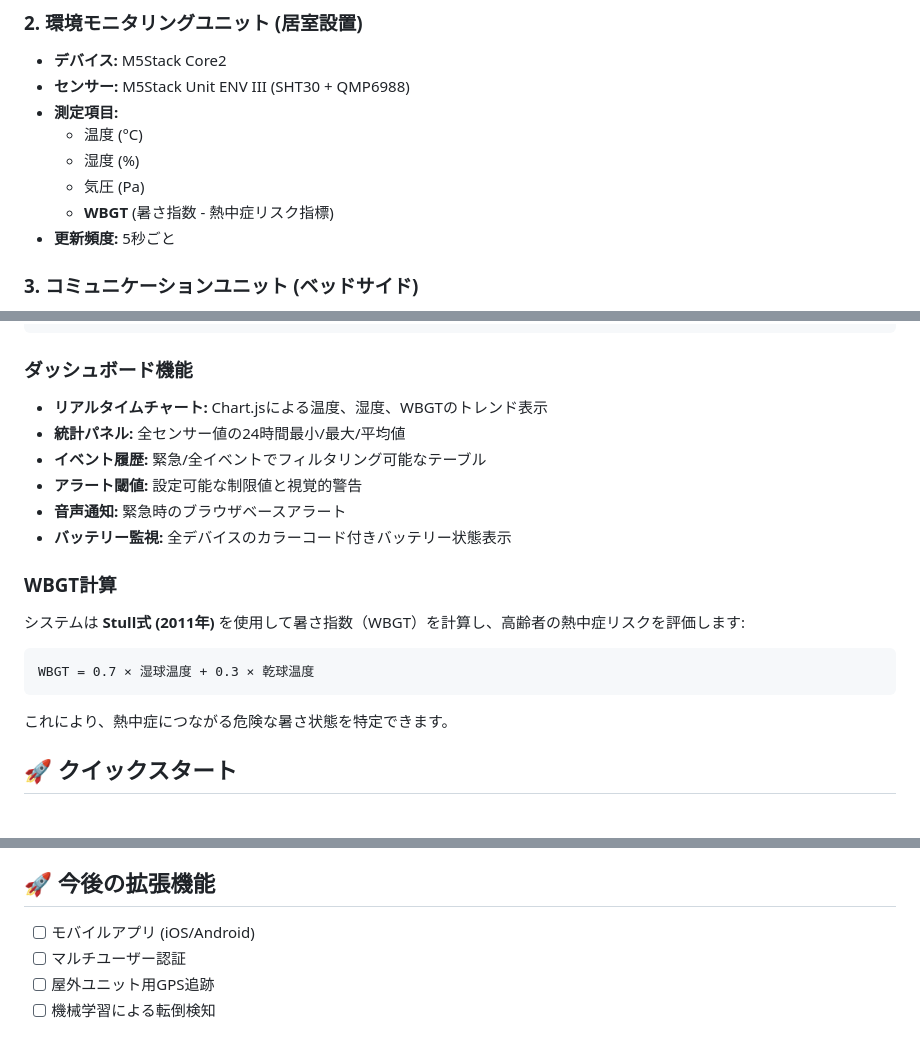
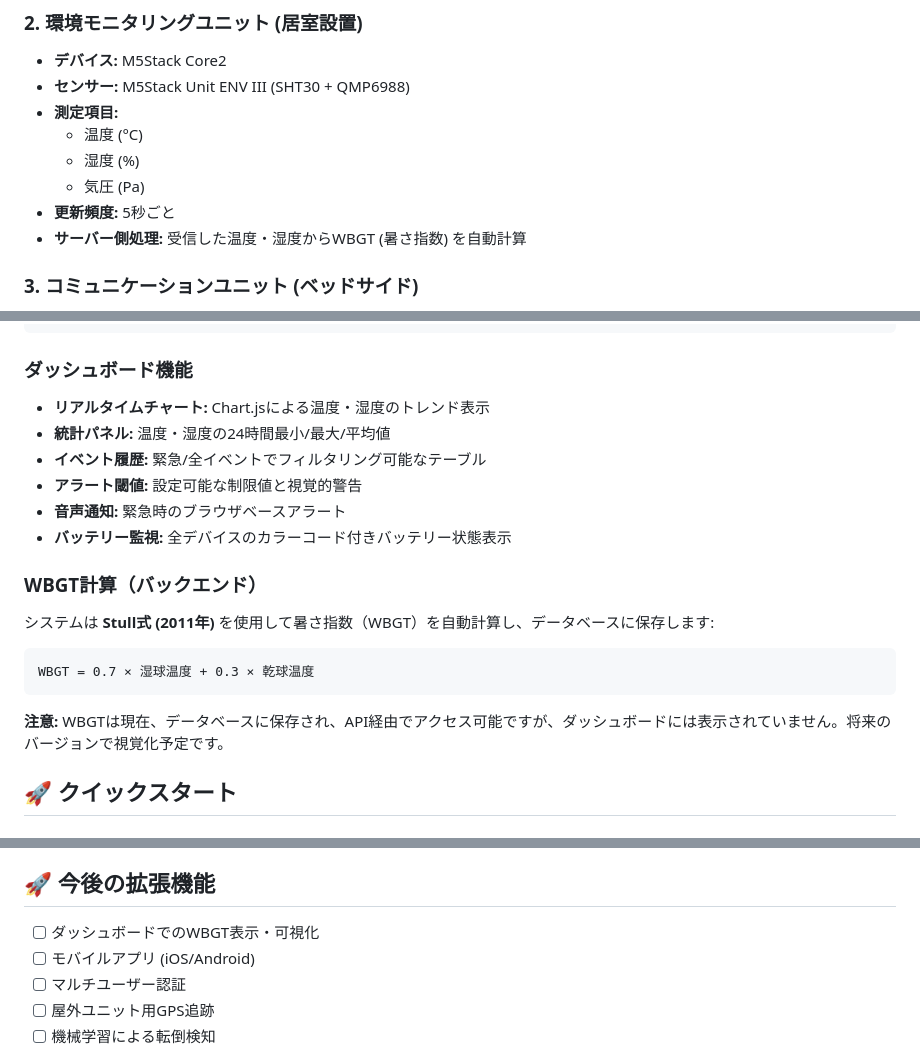
Before and after one commit to Pawee2201123/iot-edge-computing-g8, a Markdown page: README.md, 3 parts joined by grey strips. Drawn GitHub-style.

````diff
--- a/README.md
+++ b/README.md
@@ -81,8 +81,8 @@ M5Stack Core2 (ESP32) を活用した、リアルタイム転倒検知、環境
   - 温度 (°C)
   - 湿度 (%)
   - 気圧 (Pa)
-  - **WBGT** (暑さ指数 - 熱中症リスク指標)
 - **更新頻度:** 5秒ごと
+- **サーバー側処理:** 受信した温度・湿度からWBGT (暑さ指数) を自動計算
 
 ### 3. コミュニケーションユニット (ベッドサイド)
 - **デバイス:** M5Stack Core2
@@ -120,22 +120,22 @@ CREATE TABLE Commu (
 
 ### ダッシュボード機能
 
-- **リアルタイムチャート:** Chart.jsによる温度、湿度、WBGTのトレンド表示
-- **統計パネル:** 全センサー値の24時間最小/最大/平均値
+- **リアルタイムチャート:** Chart.jsによる温度・湿度のトレンド表示
+- **統計パネル:** 温度・湿度の24時間最小/最大/平均値
 - **イベント履歴:** 緊急/全イベントでフィルタリング可能なテーブル
 - **アラート閾値:** 設定可能な制限値と視覚的警告
 - **音声通知:** 緊急時のブラウザベースアラート
 - **バッテリー監視:** 全デバイスのカラーコード付きバッテリー状態表示
 
-### WBGT計算
+### WBGT計算（バックエンド）
 
-システムは **Stull式 (2011年)** を使用して暑さ指数（WBGT）を計算し、高齢者の熱中症リスクを評価します:
+システムは **Stull式 (2011年)** を使用して暑さ指数（WBGT）を自動計算し、データベースに保存します:
 
 ```
 WBGT = 0.7 × 湿球温度 + 0.3 × 乾球温度
 ```
 
-これにより、熱中症につながる危険な暑さ状態を特定できます。
+**注意:** WBGTは現在、データベースに保存され、API経由でアクセス可能ですが、ダッシュボードには表示されていません。将来のバージョンで視覚化予定です。
 
 ## 🚀 クイックスタート
 
@@ -345,6 +345,7 @@ iot-edge-computing-g8/
 
 ## 🚀 今後の拡張機能
 
+- [ ] ダッシュボードでのWBGT表示・可視化
 - [ ] モバイルアプリ (iOS/Android)
 - [ ] マルチユーザー認証
 - [ ] 屋外ユニット用GPS追跡
````
